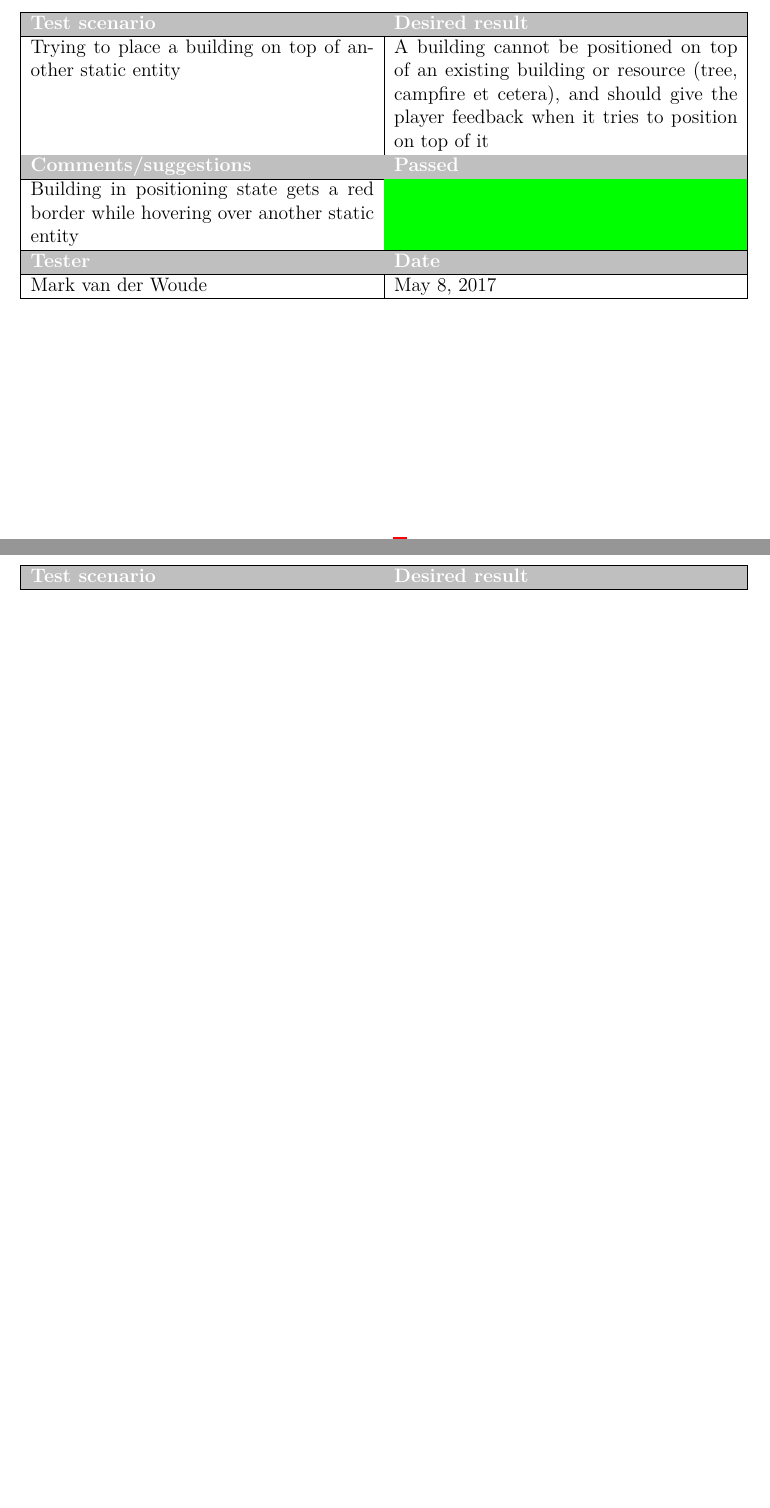
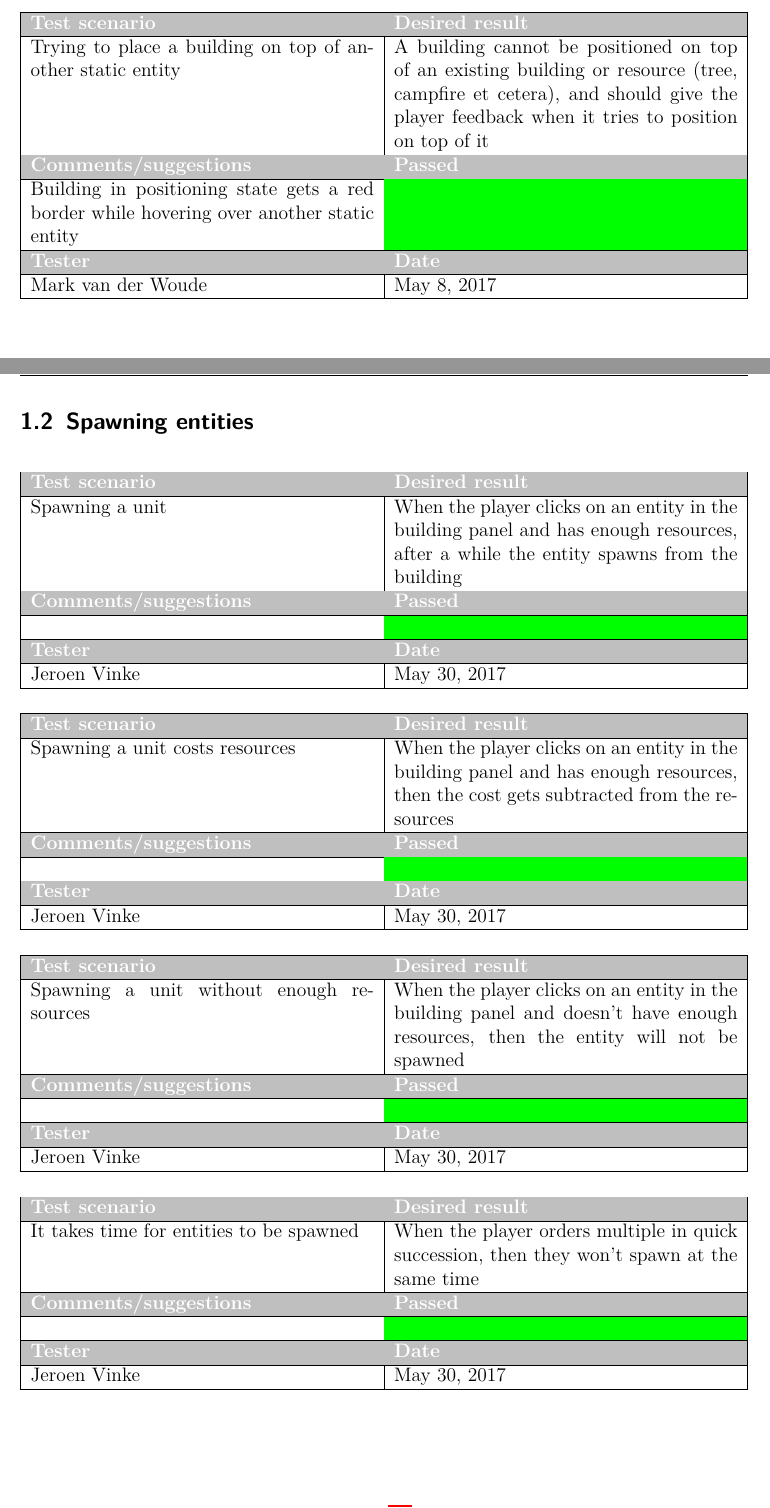
Before and after one commit to Rboin/ConstructAndDestroy, a LaTeX document (docs/test_document/test_document.tex, which reads docs/test_document/chapters/functionalities/spawning-units.tex): two parts of pages 2 and 3 of 9 before the commit and two parts of pages 2 and 3 of 11 after it, joined at a grey line, cut so that both start at the same text, the shorter picture padded with empty space. Compiled offline with pdfLaTeX.

Commit message:
add tests for spawning units

```diff
--- /dev/null
+++ b/docs/test_document/chapters/functionalities/spawning-units.tex
@@ -0,0 +1,84 @@
+\subsection{Spawning entities}
+
+\begin{tabularx}{\textwidth}{|X|X|}
+\hline
+\rowcolor{lightgray}\textcolor{white}{\textbf{Test scenario}} &
+\textcolor{white}{\textbf{Desired result}}
+\\\hline
+Spawning a unit & When the player clicks on an entity in the building panel and has enough resources, after a while the entity spawns from the building
+\\\hline
+\rowcolor{lightgray}\textcolor{white}{\textbf{Comments/suggestions}} &
+\textcolor{white}{\textbf{Passed}}
+\\\hline
+ & \cellcolor{green}
+\\\hline
+\rowcolor{lightgray}\textcolor{white}{\textbf{Tester}} &
+\textcolor{white}{\textbf{Date}}
+\\\hline
+Jeroen Vinke & May 30, 2017
+
+\\\hline
+\end{tabularx}
+
+
+\begin{tabularx}{\textwidth}{|X|X|}
+\hline
+\rowcolor{lightgray}\textcolor{white}{\textbf{Test scenario}} &
+\textcolor{white}{\textbf{Desired result}}
+\\\hline
+Spawning a unit costs resources & When the player clicks on an entity in the building panel and has enough resources, then the cost gets subtracted from the resources
+\\\hline
+\rowcolor{lightgray}\textcolor{white}{\textbf{Comments/suggestions}} &
+\textcolor{white}{\textbf{Passed}}
+\\\hline
+ & \cellcolor{green}
+\\\hline
+\rowcolor{lightgray}\textcolor{white}{\textbf{Tester}} &
+\textcolor{white}{\textbf{Date}}
+\\\hline
+Jeroen Vinke & May 30, 2017
+
+\\\hline
+\end{tabularx}
+
+
+\begin{tabularx}{\textwidth}{|X|X|}
+\hline
+\rowcolor{lightgray}\textcolor{white}{\textbf{Test scenario}} &
+\textcolor{white}{\textbf{Desired result}}
+\\\hline
+Spawning a unit without enough resources & When the player clicks on an entity in the building panel and doesn't have enough resources, then the entity will not be spawned
+\\\hline
+\rowcolor{lightgray}\textcolor{white}{\textbf{Comments/suggestions}} &
+\textcolor{white}{\textbf{Passed}}
+\\\hline
+ & \cellcolor{green}
+\\\hline
+\rowcolor{lightgray}\textcolor{white}{\textbf{Tester}} &
+\textcolor{white}{\textbf{Date}}
+\\\hline
+Jeroen Vinke & May 30, 2017
+
+\\\hline
+\end{tabularx}
+
+
+\begin{tabularx}{\textwidth}{|X|X|}
+\hline
+\rowcolor{lightgray}\textcolor{white}{\textbf{Test scenario}} &
+\textcolor{white}{\textbf{Desired result}}
+\\\hline
+It takes time for entities to be spawned & When the player orders multiple in quick succession, then they won't spawn at the same time
+\\\hline
+\rowcolor{lightgray}\textcolor{white}{\textbf{Comments/suggestions}} &
+\textcolor{white}{\textbf{Passed}}
+\\\hline
+ & \cellcolor{green}
+\\\hline
+\rowcolor{lightgray}\textcolor{white}{\textbf{Tester}} &
+\textcolor{white}{\textbf{Date}}
+\\\hline
+Jeroen Vinke & May 30, 2017
+
+\\\hline
+\end{tabularx}
@@ -0,0 +102,25 @@
+Jeroen Vinke & May 30, 2017
+
+\\\hline
+\end{tabularx}
+
+
+\begin{tabularx}{\textwidth}{|X|X|}
+\hline
+\rowcolor{lightgray}\textcolor{white}{\textbf{Test scenario}} &
+\textcolor{white}{\textbf{Desired result}}
+\\\hline
+Badge is grey when entities aren't ordered & When the player hasn't ordered an entity, the badge is grey
+\\\hline
+\rowcolor{lightgray}\textcolor{white}{\textbf{Comments/suggestions}} &
+\textcolor{white}{\textbf{Passed}}
+\\\hline
+ & \cellcolor{green}
+\\\hline
+\rowcolor{lightgray}\textcolor{white}{\textbf{Tester}} &
+\textcolor{white}{\textbf{Date}}
+\\\hline
+Jeroen Vinke & May 30, 2017
+
+\\\hline
+\end{tabularx}
@@ -0,0 +144,4 @@
+Jeroen Vinke & May 30, 2017
+
+\\\hline
+\end{tabularx}
```
Also changed, not shown: docs/test_document/chapters/functionalities.tex (+1 -0 lines), docs/test_document/chapters/functionalities/spawning-units.tex (34 more changed lines).
